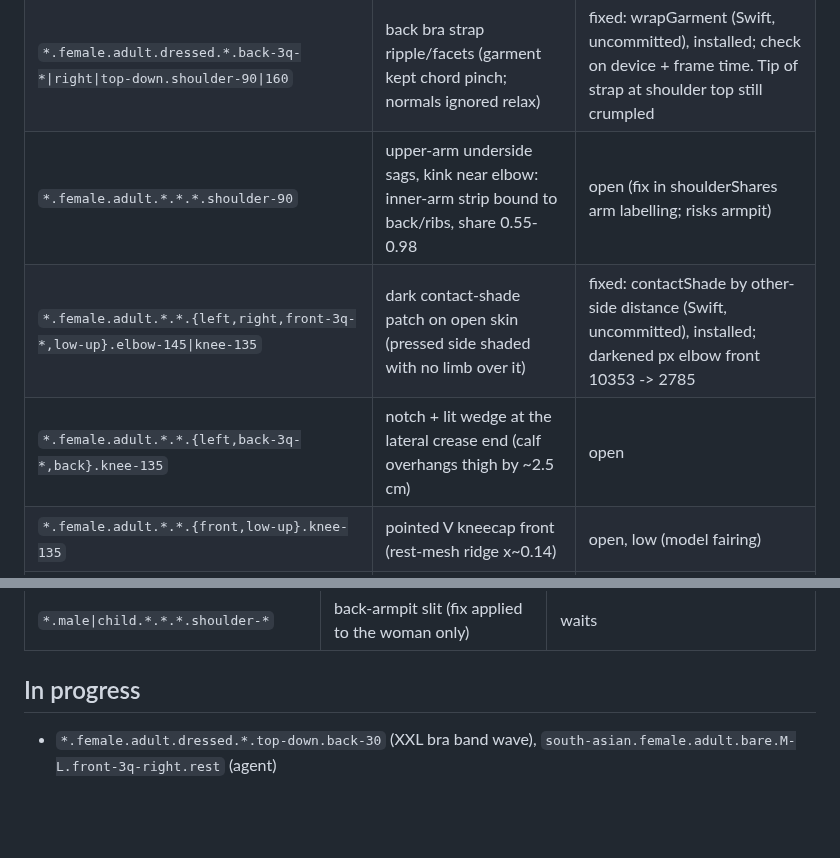
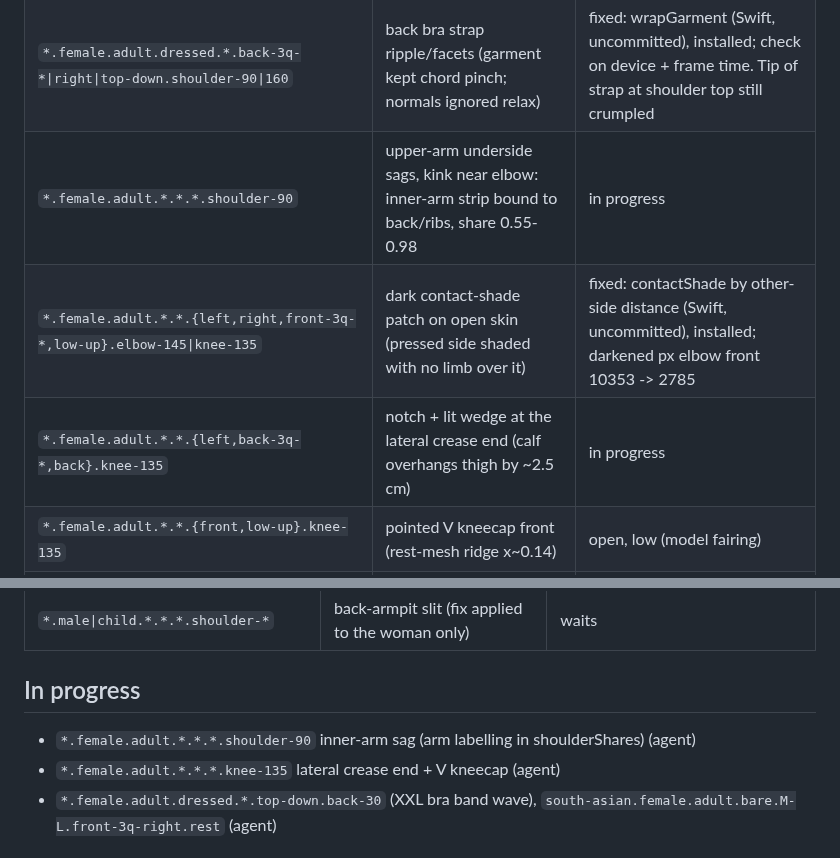
Before and after one commit to solomonxie/every-body, a Markdown page: testing/body-checkpoints.md, 2 parts joined by grey strips. Drawn GitHub-style; blank space fills up the shorter version.

Commit message:
Checkpoints: inner-arm sag and knee crease picks

```diff
--- a/testing/body-checkpoints.md
+++ b/testing/body-checkpoints.md
@@ -50,9 +50,9 @@ Render: app renderer `scripts/render_body/render.sh` (needs Mac unlocked), else
 | `*.female.pregnant.dressed.XXL.*.*` | bra-pregnant-xxlarge ~2100 clip pts in pose.py (port may miss the pregnant chest shape) | waits |
 | `*.female.pregnant.*.base.*.*` with XL/XXL chest | breast underside sinks up to 2 cm into the bump (hidden in the crease) | open (prototype: lift along the bump normal, /tmp/uw/tools/bumpfit.py) |
 | `*.female.adult.dressed.*.back-3q-*\|right\|top-down.shoulder-90\|160` | back bra strap ripple/facets (garment kept chord pinch; normals ignored relax) | fixed: wrapGarment (Swift, uncommitted), installed; check on device + frame time. Tip of strap at shoulder top still crumpled |
-| `*.female.adult.*.*.*.shoulder-90` | upper-arm underside sags, kink near elbow: inner-arm strip bound to back/ribs, share 0.55-0.98 | open (fix in shoulderShares arm labelling; risks armpit) |
+| `*.female.adult.*.*.*.shoulder-90` | upper-arm underside sags, kink near elbow: inner-arm strip bound to back/ribs, share 0.55-0.98 | in progress |
 | `*.female.adult.*.*.{left,right,front-3q-*,low-up}.elbow-145\|knee-135` | dark contact-shade patch on open skin (pressed side shaded with no limb over it) | fixed: contactShade by other-side distance (Swift, uncommitted), installed; darkened px elbow front 10353 -> 2785 |
-| `*.female.adult.*.*.{left,back-3q-*,back}.knee-135` | notch + lit wedge at the lateral crease end (calf overhangs thigh by ~2.5 cm) | open |
+| `*.female.adult.*.*.{left,back-3q-*,back}.knee-135` | notch + lit wedge at the lateral crease end (calf overhangs thigh by ~2.5 cm) | in progress |
 | `*.female.adult.*.*.{front,low-up}.knee-135` | pointed V kneecap front (rest-mesh ridge x~0.14) | open, low (model fairing) |
 | `*.female.adult.dressed.*.low-up.rest` | small pinched folds in briefs gusset | open, cosmetic |
 | `*.*.adult.*.*.*.shoulder-160` | top of shoulder slightly squashed after armpit smoothing (man max stretch 4.7×) | check on device |
@@ -91,6 +91,8 @@ Render: app renderer `scripts/render_body/render.sh` (needs Mac unlocked), else
 
 ## In progress
 
+- `*.female.adult.*.*.*.shoulder-90` inner-arm sag (arm labelling in shoulderShares) (agent)
+- `*.female.adult.*.*.*.knee-135` lateral crease end + V kneecap (agent)
 - `*.female.adult.dressed.*.top-down.back-30` (XXL bra band wave), `south-asian.female.adult.bare.M-L.front-3q-right.rest` (agent)
 
 ## Log
```
